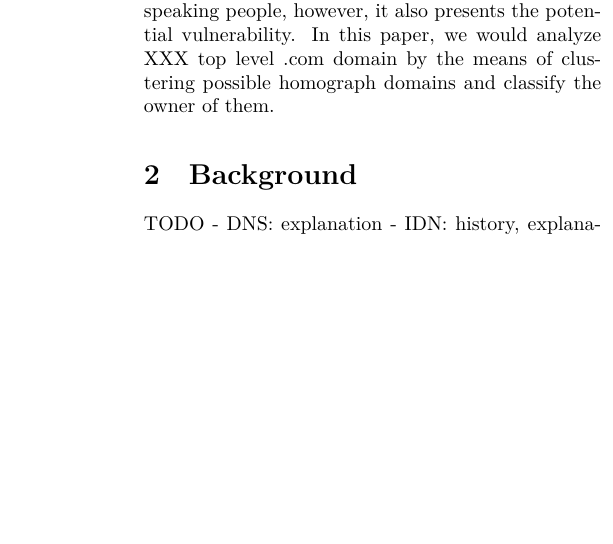
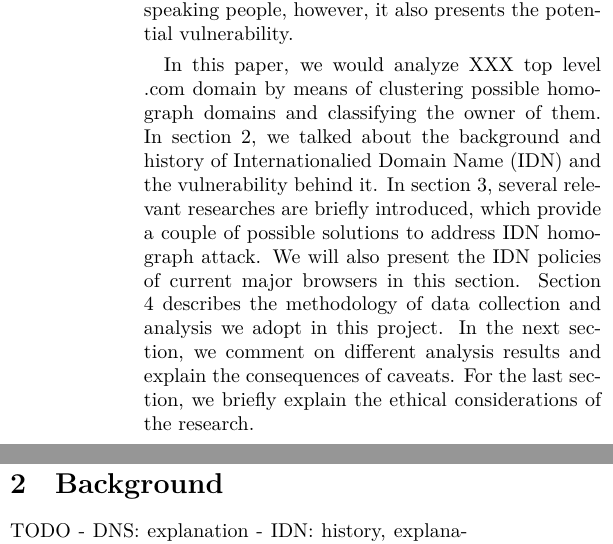
Before and after one commit to jsidrach/idn-homograph-attack, a LaTeX document (docs/paper.tex): part of one column of page 1 of 5 before the commit and two parts of the columns of page 1 of 5 after it, the two joined at a grey line, cut so that both start at the same text, the shorter picture padded with empty space. Compiled offline with XeLaTeX.

Commit message:
Add more introduction

```diff
--- a/docs/paper.tex
+++ b/docs/paper.tex
@@ -36,7 +36,14 @@ TODO
 
 Domain names were originally designed to support only ASCII characters.
 The proposal of Internationalized Domain Name IDN) benefits non-English speaking people, however, it also presents the potential vulnerability.
-In this paper, we would analyze XXX top level .com domain by the means of clustering possible homograph domains and classify the owner of them.
+
+In this paper, we would analyze XXX top level .com domain by means of clustering possible homograph domains and classifying the owner of them.
+In section 2, we talked about the background and history of Internationalied Domain Name (IDN) and the vulnerability behind it.
+In section 3, several relevant researches are briefly introduced, which provide a couple of possible solutions to address IDN homograph attack.
+We will also present the IDN policies of current major browsers in this section.
+Section 4 describes the methodology of data collection and analysis we adopt in this project.
+In the next section, we comment on different analysis results and explain the consequences of caveats.
+For the last section, we briefly explain the ethical considerations of the research.
 
 \section{Background}
 TODO
```
